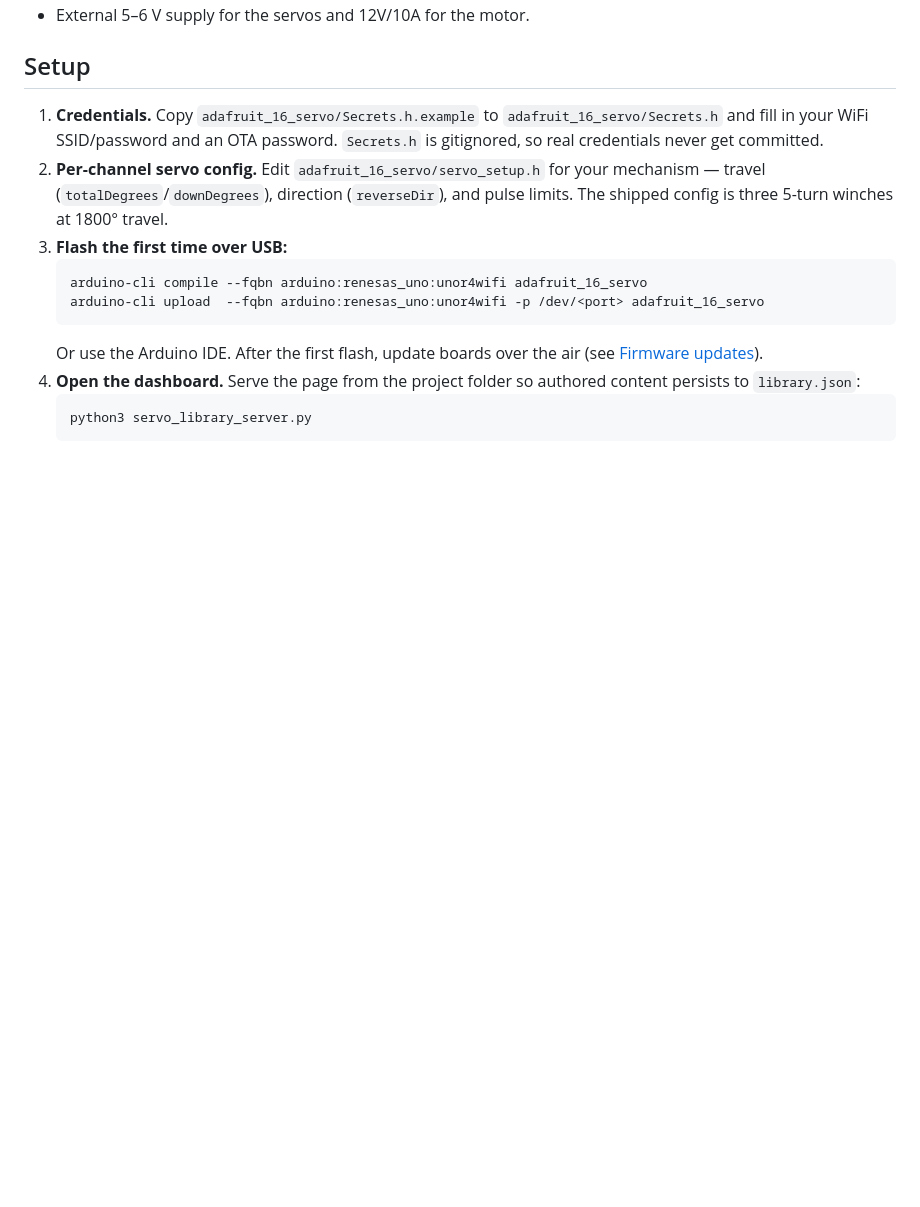
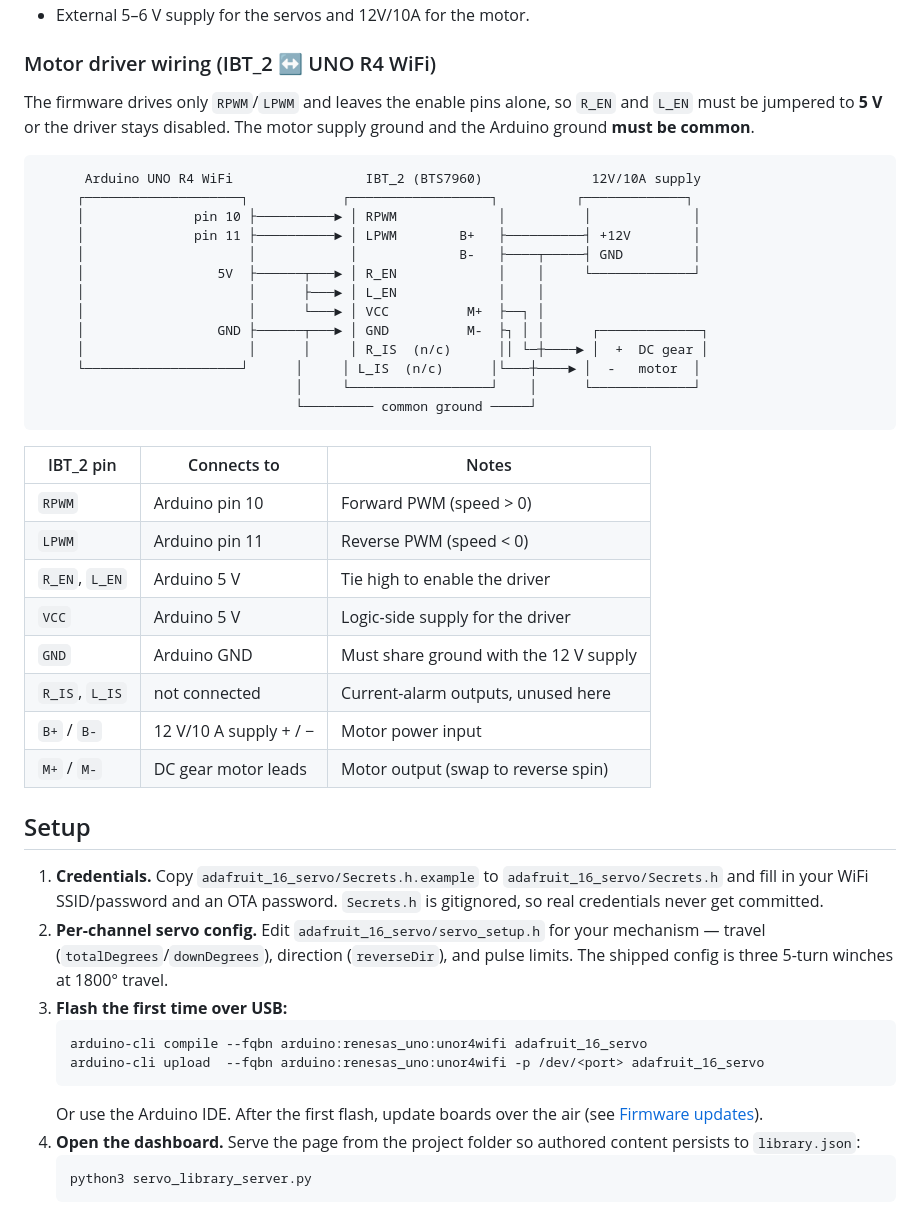
Before and after one commit to tatecarson/adafruit_16_servo, a Markdown page: README.md, the part around one of its changes. Rendered like a GitHub page; blank space fills up the shorter version.

Commit message:
docs: add IBT_2 motor driver wiring diagram to README (#60)
Document how the IBT_2 (BTS7960) dual-PWM driver connects to the
Arduino UNO R4 WiFi, matching the pins the firmware actually drives
in dc_motor.h (RPWM = pin 10, LPWM = pin 11). Includes an ASCII
schematic and a pin-mapping table.

Calls out the two easy-to-miss gotchas: R_EN/L_EN/VCC must be tied to
5V (the firmware never toggles the enable pins) and the motor supply
ground must be common with the Arduino ground.

Co-authored-by: Tate Carsson <tatecarson@pm.me>
Co-authored-by: Claude Opus 4.8 <noreply@anthropic.com>

````diff
--- a/README.md
+++ b/README.md
@@ -26,4 +26,37 @@ limits), see [`docs/sequencer-schema.md`](docs/sequencer-schema.md).
 - External 5–6 V supply for the servos and 12V/10A for the motor.
+
+### Motor driver wiring (IBT_2 ↔ UNO R4 WiFi)
+
+The firmware drives only `RPWM`/`LPWM` and leaves the enable pins alone, so
+`R_EN` and `L_EN` must be jumpered to **5 V** or the driver stays disabled. The
+motor supply ground and the Arduino ground **must be common**.
+
+```
+      Arduino UNO R4 WiFi                 IBT_2 (BTS7960)              12V/10A supply
+     ┌────────────────────┐            ┌──────────────────┐          ┌─────────────┐
+     │              pin 10 ├──────────► │ RPWM             │          │             │
+     │              pin 11 ├──────────► │ LPWM        B+   ├──────────┤ +12V        │
+     │                     │            │             B-   ├────┬─────┤ GND         │
+     │                 5V  ├──────┬───► │ R_EN             │    │     └─────────────┘
+     │                     │      ├───► │ L_EN             │    │
+     │                     │      └───► │ VCC          M+  ├──┐ │
+     │                 GND ├──────┬───► │ GND          M-  ├┐ │ │      ┌─────────────┐
+     │                     │      │     │ R_IS  (n/c)      ││ └─┼────► │  +  DC gear │
+     └────────────────────┘      │     │ L_IS  (n/c)      │└───┼────► │  -   motor  │
+                                 │     └──────────────────┘    │      └─────────────┘
+                                 └───────── common ground ─────┘
+```
+
+| IBT_2 pin      | Connects to                | Notes                                   |
+| -------------- | -------------------------- | --------------------------------------- |
+| `RPWM`         | Arduino pin 10             | Forward PWM (speed > 0)                 |
+| `LPWM`         | Arduino pin 11             | Reverse PWM (speed < 0)                 |
+| `R_EN`, `L_EN` | Arduino 5 V                | Tie high to enable the driver           |
+| `VCC`          | Arduino 5 V                | Logic-side supply for the driver        |
+| `GND`          | Arduino GND                | Must share ground with the 12 V supply  |
+| `R_IS`, `L_IS` | not connected              | Current-alarm outputs, unused here      |
+| `B+` / `B-`    | 12 V/10 A supply + / −      | Motor power input                       |
+| `M+` / `M-`    | DC gear motor leads        | Motor output (swap to reverse spin)     |
 
 ## Setup
 
````
Also changed, not shown: other parts of README.md (+1 -1 lines).
